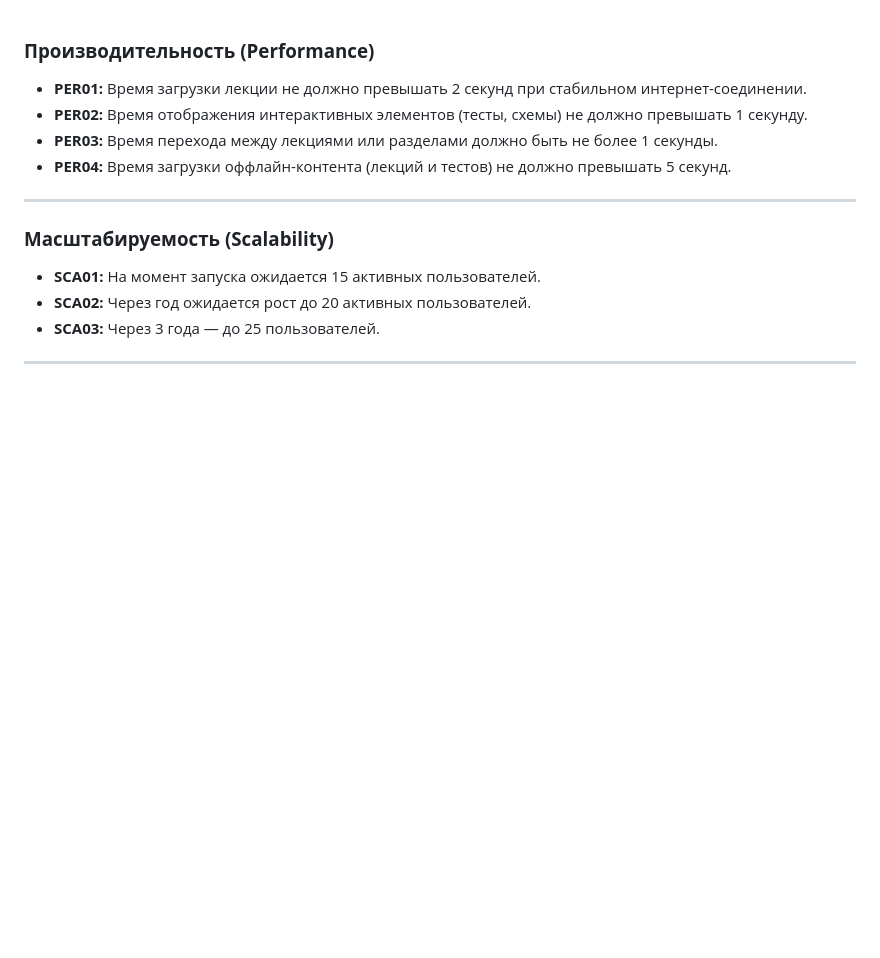
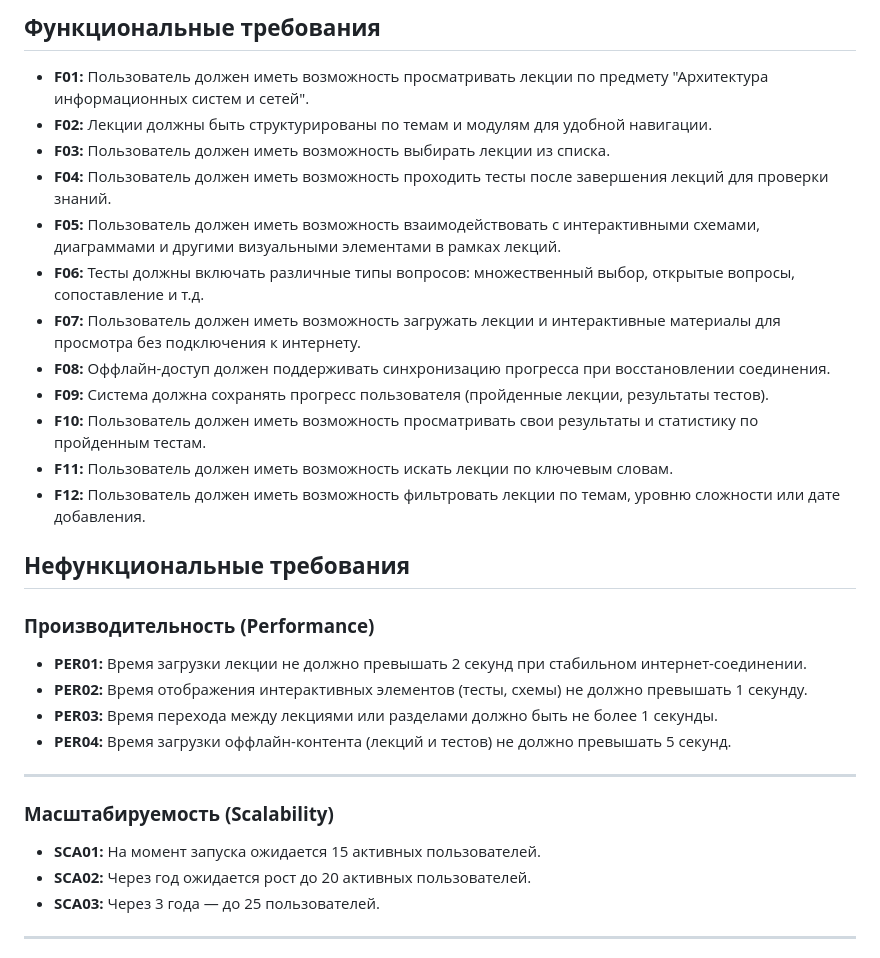
Before and after one commit to GsG-bOIIZ/network-architectures, a Markdown page: project-doc/1. Исходные сведения/Архитектурные факторы.md, the part around the change. Rendered like a GitHub page; blank space fills up the shorter version.

Commit message:
Добавила функциональные требования

```diff
--- a/project-doc/1. Исходные сведения/Архитектурные факторы.md
+++ b/project-doc/1. Исходные сведения/Архитектурные факторы.md
@@ -1,3 +1,20 @@
+## **Функциональные требования**
+
+- **F01:** Пользователь должен иметь возможность просматривать лекции по предмету "Архитектура информационных систем и сетей".
+- **F02:** Лекции должны быть структурированы по темам и модулям для удобной навигации.
+- **F03:** Пользователь должен иметь возможность выбирать лекции из списка.
+- **F04:** Пользователь должен иметь возможность проходить тесты после завершения лекций для проверки знаний.
+- **F05:** Пользователь должен иметь возможность взаимодействовать с интерактивными схемами, диаграммами и другими визуальными элементами в рамках лекций.
+- **F06:** Тесты должны включать различные типы вопросов: множественный выбор, открытые вопросы, сопоставление и т.д.
+- **F07:** Пользователь должен иметь возможность загружать лекции и интерактивные материалы для просмотра без подключения к интернету.
+- **F08:** Оффлайн-доступ должен поддерживать синхронизацию прогресса при восстановлении соединения.
+- **F09:** Система должна сохранять прогресс пользователя (пройденные лекции, результаты тестов).
+- **F10:** Пользователь должен иметь возможность просматривать свои результаты и статистику по пройденным тестам.
+- **F11:** Пользователь должен иметь возможность искать лекции по ключевым словам.
+- **F12:** Пользователь должен иметь возможность фильтровать лекции по темам, уровню сложности или дате добавления.
+
+## **Нефункциональные требования**
+
 ### **Производительность (Performance)**
 
 - **PER01:** Время загрузки лекции не должно превышать 2 секунд при стабильном интернет-соединении.
```
